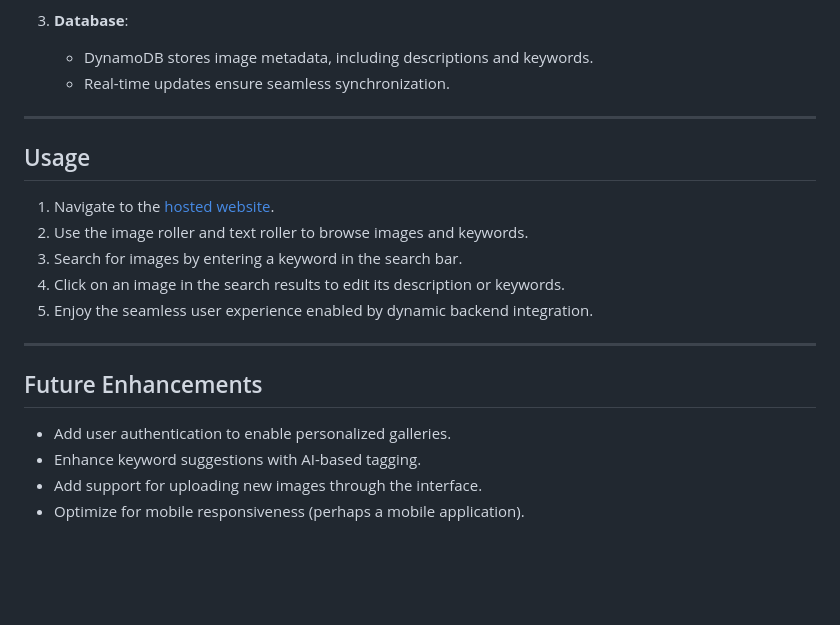
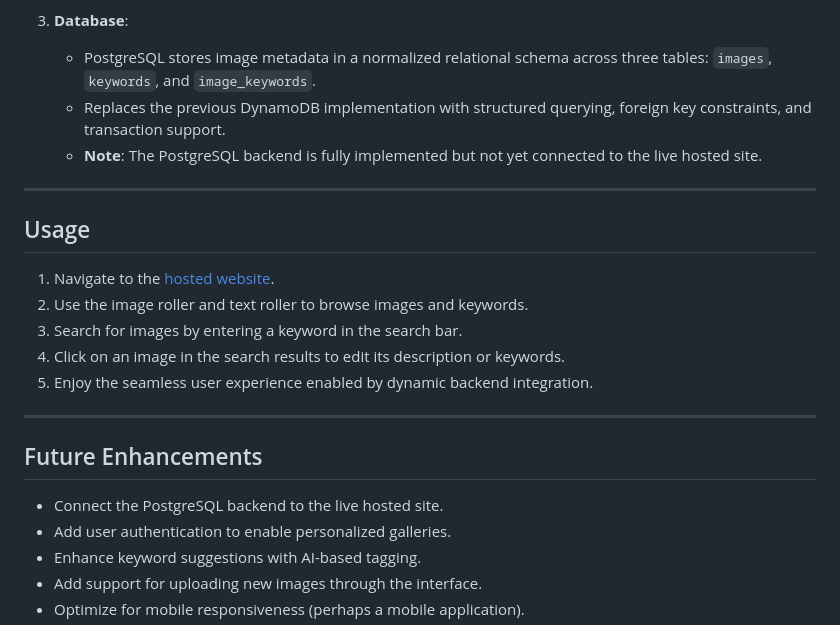
Before and after one commit to perumalpranav/GalleryWebsite, a Markdown page: README.md, the part around one of its changes. Drawn GitHub-style; blank space fills up the shorter version.

```diff
--- a/README.md
+++ b/README.md
@@ -68,12 +81,14 @@ GalleryWebsite is an interactive and dynamic image gallery website. It enables u
      - Modify image keywords.
 
 3. **Database**:
-   - DynamoDB stores image metadata, including descriptions and keywords.
-   - Real-time updates ensure seamless synchronization.
+   - PostgreSQL stores image metadata in a normalized relational schema across three tables: `images`, `keywords`, and `image_keywords`.
+   - Replaces the previous DynamoDB implementation with structured querying, foreign key constraints, and transaction support.
+   - **Note**: The PostgreSQL backend is fully implemented but not yet connected to the live hosted site.
 
 ---
 
 ## Usage
+
 1. Navigate to the [hosted website](http://myimagegallery.s3-website.us-east-2.amazonaws.com/).
 2. Use the image roller and text roller to browse images and keywords.
 3. Search for images by entering a keyword in the search bar.
@@ -83,6 +98,8 @@ GalleryWebsite is an interactive and dynamic image gallery website. It enables u
 ---
 
 ## Future Enhancements
+
+- Connect the PostgreSQL backend to the live hosted site.
 - Add user authentication to enable personalized galleries.
 - Enhance keyword suggestions with AI-based tagging.
 - Add support for uploading new images through the interface.
```
Also changed, not shown: other parts of README.md (+15 -2 lines).
